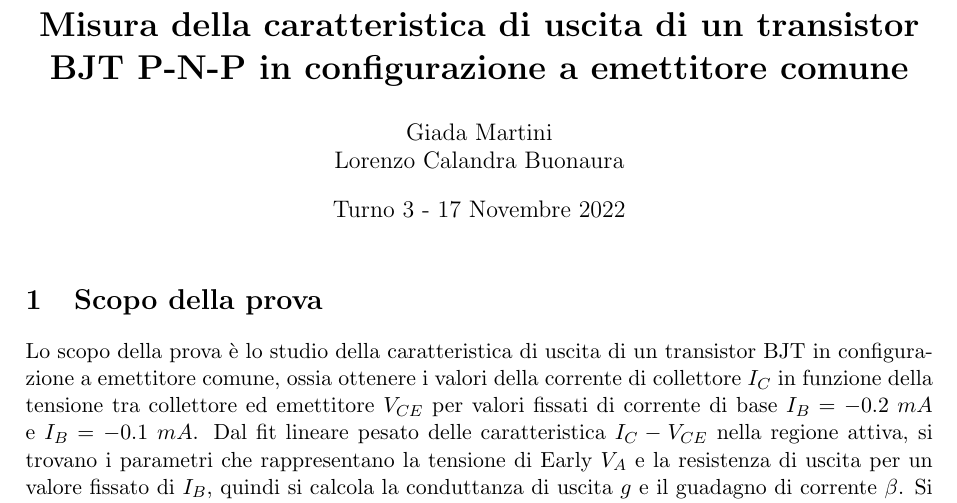
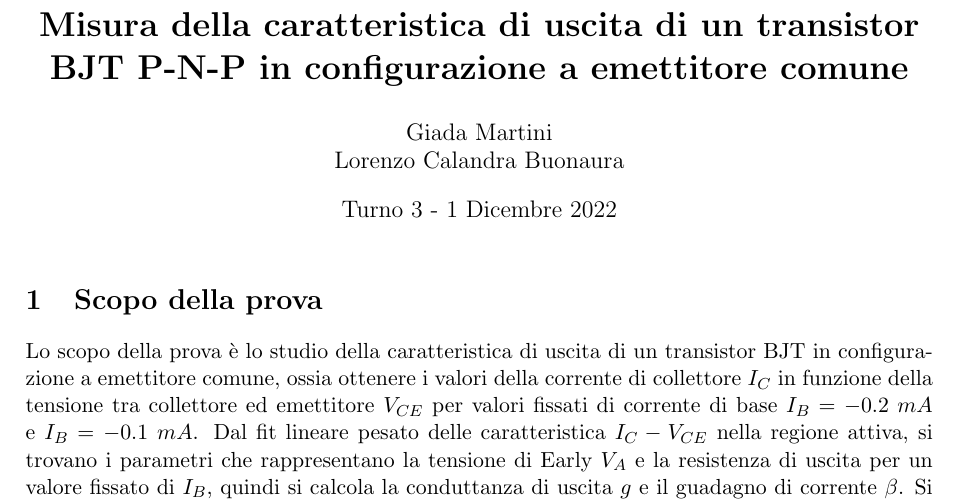
Before and after one commit to Kallo27/LAB3, a LaTeX document (Seconda prova/main.tex): part of page 1 of 8, cut so that both start at the same text. Compiled offline with pdfLaTeX.

Commit message:
Correzione data

```diff
--- a/Seconda prova/main.tex
+++ b/Seconda prova/main.tex
@@ -19,7 +19,7 @@
 
 \title{\textbf{Misura della caratteristica di uscita di un transistor BJT P-N-P in configurazione a emettitore comune}}
 \author{Giada Martini \\ Lorenzo Calandra Buonaura}
-\date{Turno 3 - 17 Novembre 2022}
+\date{Turno 3 - 1 Dicembre 2022}
 
 \begin{document}
 
```
Also changed, not shown: Seconda prova/Relazione - Seconda prova.pdf, Seconda prova/main.tex (2 more changed lines).
